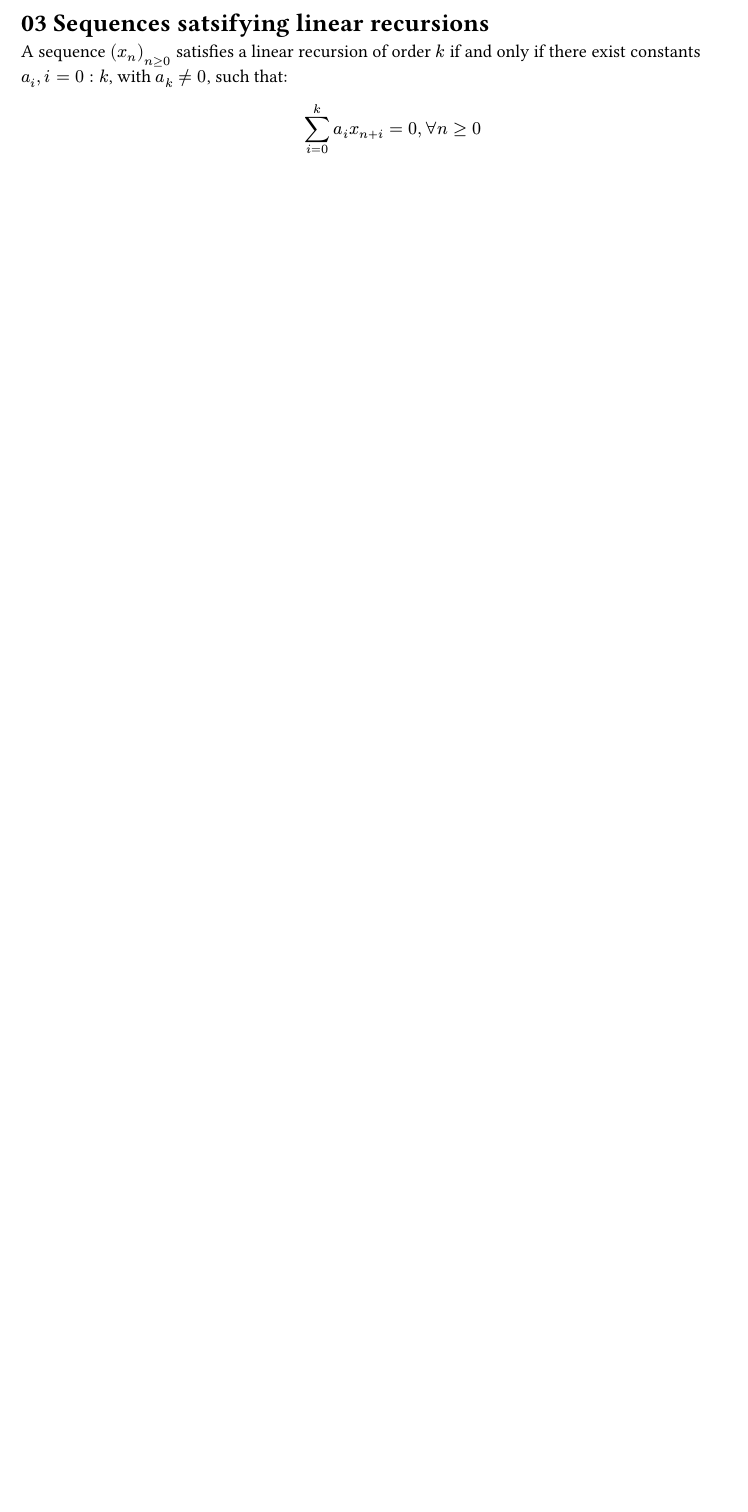
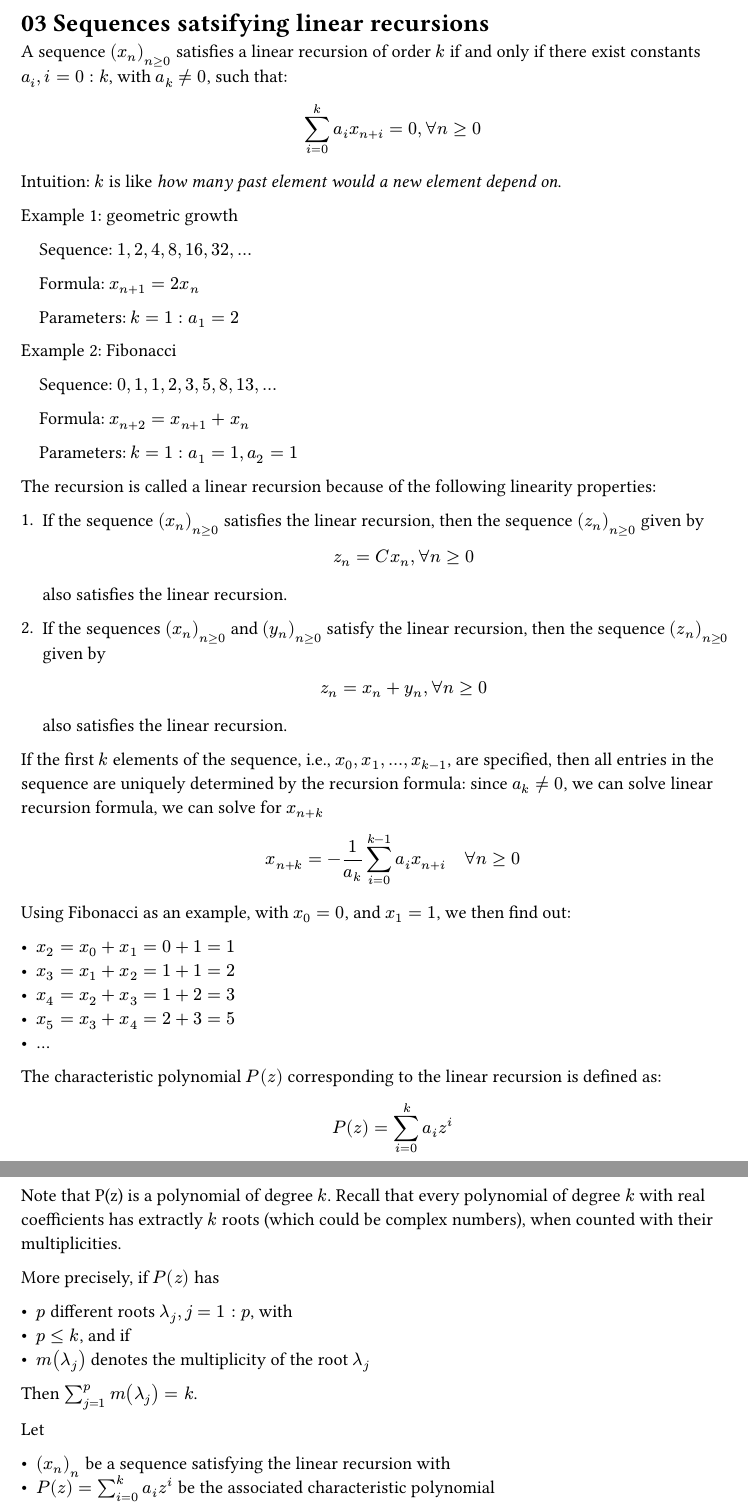
Before and after one commit to thanhnguyen2187/mfe-math, a Typst document (a-primer-for-the-mathematics-of-finance-engineering/ch03-sequences-satisfying-linear-recursions.typ): part of the page before the commit and two parts of pages 1 and 2 of 3 after it, the two joined at a grey line, cut so that both start at the same text, the shorter picture padded with empty space. The pictures show the PDF file a-primer-for-the-mathematics-of-finance-engineering/ch03-sequences-satisfying-linear-recursions.pdf that the author committed with the source.

Commit message:
primer/ch03: add examples

```diff
--- a/a-primer-for-the-mathematics-of-finance-engineering/ch03-sequences-satisfying-linear-recursions.typ
+++ b/a-primer-for-the-mathematics-of-finance-engineering/ch03-sequences-satisfying-linear-recursions.typ
@@ -6,3 +6,14 @@ only if there exist constants \ $a_i, i = 0 : k$, with $a_k != 0$, such that:
 $
   sum_(i = 0)^(k) a_i x_(n + i) = 0, forall n >= 0
 $
+
+Intuition: $k$ is like _how many past element would a new element depend on_.
+
+Example 1: geometric growth
+
+#block(inset: (left: 1em))[
+  Sequence: $1, 2, 4, 8, 16, 32, ...$
+
+  Formula: $x_(n+1) = 2x_n$
+
+  Parameters: $k = 1: a_1 = 2$
@@ -8,0 +29,89 @@ $
+  Parameters: $k = 1: a_1 = 1, a_2 = 1$
+]
+
+The recursion is called a linear recursion because of the following linearity
+properties:
+
+1. If the sequence $(x_n)_(n >= 0)$ satisfies the linear recursion, then the
+   sequence $(z_n)_(n >= 0)$ given by
+
+   $
+     z_n = C x_n, forall n >= 0
+   $
+
+   also satisfies the linear recursion.
+
+2. If the sequences $(x_n)_(n >= 0)$ and $(y_n)_(n >= 0)$ satisfy the linear
+   recursion, then the sequence $(z_n)_(n >= 0)$ given by
+
+   $
+     z_n = x_n + y_n, forall n >= 0
+   $
+
+   also satisfies the linear recursion.
+
+If the first $k$ elements of the sequence, i.e., $x_0, x_1, ..., x_(k - 1)$, are
+specified, then all entries in the sequence are uniquely determined by the
+recursion formula: since $a_k != 0$, we can solve linear recursion formula, we
+can solve for $x_(n + k)$
+
+$
+  x_(n + k) = -1/a_k sum_(i=0)^(k-1) a_i x_(n + i) quad forall n >= 0
+$
+
+Using Fibonacci as an example, with $x_0 = 0$, and $x_1 = 1$, we then find out:
+
+- $x_2 = x_0 + x_1 = 0 + 1 = 1$
+- $x_3 = x_1 + x_2 = 1 + 1 = 2$
+- $x_4 = x_2 + x_3 = 1 + 2 = 3$
+- $x_5 = x_3 + x_4 = 2 + 3 = 5$
+- ...
+
+The characteristic polynomial $P(z)$ corresponding to the linear recursion is
+defined as:
+
+$
+  P(z) = sum_(i=0)^k a_i z^i
+$
+
+Note that P(z) is a polynomial of degree $k$. Recall that every polynomial of
+degree $k$ with real coefficients has extractly $k$ roots (which could be
+complex numbers), when counted with their multiplicities.
+
+More precisely, if $P(z)$ has
+
+- $p$ different roots $lambda_j, j = 1 : p$, with
+- $p <= k$, and if
+- $m(lambda_j)$ denotes the multiplicity of the root $lambda_j$
+
+Then $sum_(j=1)^(p) m(lambda_j) = k$.
+
+Let
+
+- $(x_n)_n$ be a sequence satisfying the linear recursion with
+- $P(z) = sum_(i=0)^k a_i z^i$ be the associated characteristic polynomial
+
+The general form of the sequence $(x_n)_(n>=0)$ satisfying the linear recursion
+is:
+
+$
+  x_n = sum_(j=1)^p (sum_(i=0)^(m(lambda_j -1)) C_(i,j) n^i) lambda_j^n
+  quad forall n >= 0
+$
+
+Example question: find the general formula for the terms of the Fibonacci
+sequence.
+
+Answer:
+
+- The linear recursion formula of the Fibonacci sequence:
+
+$
+  x_(n+2)                   &= x_(n + 1) + x_n \
+  x_(n+2) - x_(n + 1) - x_n &= 0
+$
+
+- The characteristic polynomial $P(z)$:
+
+$
+  z^2 - z - 1 = 0
@@ -8,0 +130,8 @@ $
+  x_n = C_1 lambda_1^n + C_2 lambda_2^n
+$
+
+- Suppose the sequence is $0, 1, 1, 2, ...$, we pick $x_n = 1$ and $x_(n + 1) =
+  1$
+
+$
+  C_1 + C_2 &= 1 \
```
Also changed, not shown: a-primer-for-the-mathematics-of-finance-engineering/ch03-sequences-satisfying-linear-recursions.pdf, a-primer-for-the-mathematics-of-finance-engineering/ch03-sequences-satisfying-linear-recursions.typ (40 more changed lines).
